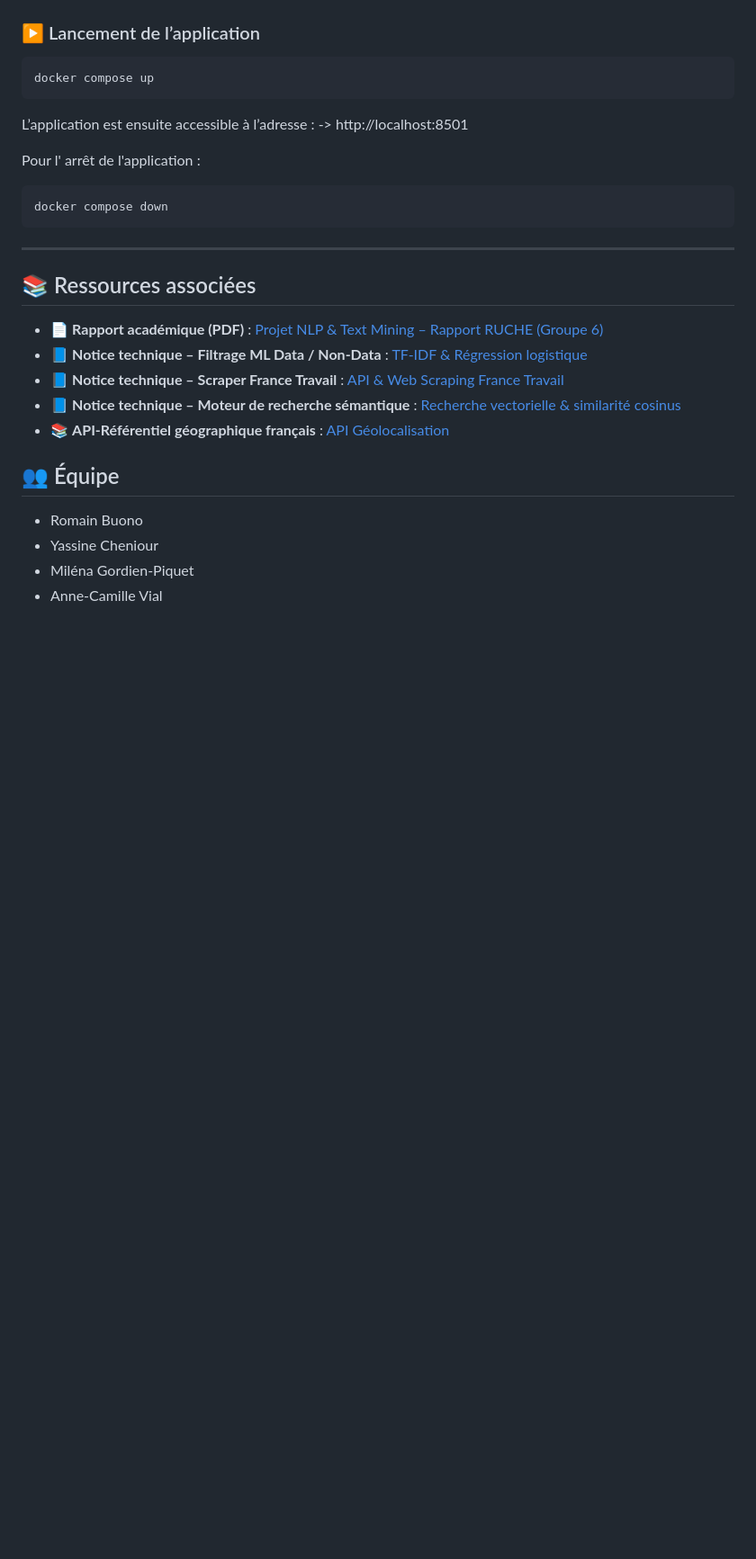
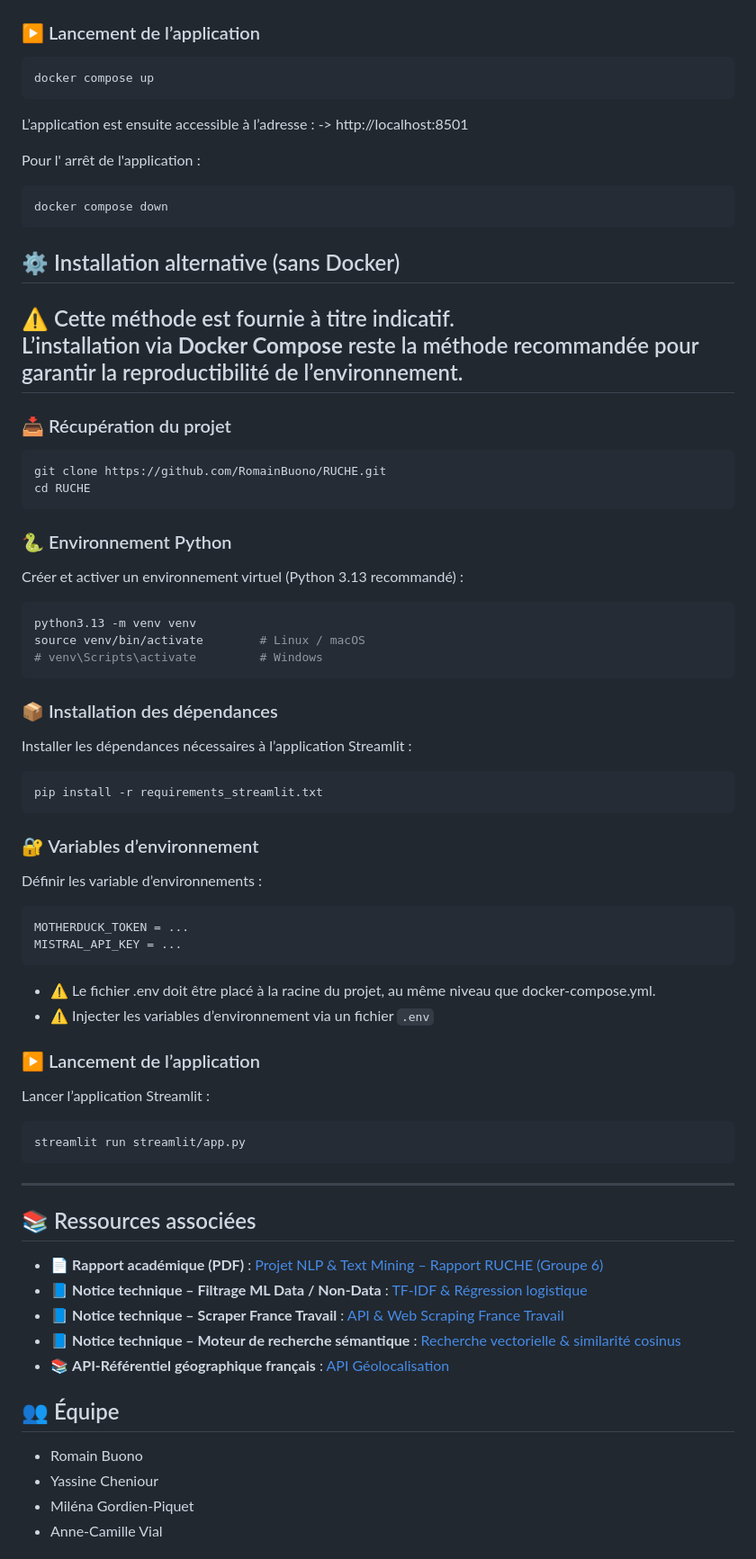
Before and after one commit to YassineCHN/SISE_RUCHE, a Markdown page: README.md, the part around the change. Shown at 90% size. Drawn GitHub-style; blank space fills up the shorter version.

Commit message:
Add alternative installation instructions in README
Added alternative installation instructions without Docker, including project retrieval, Python environment setup, dependency installation, environment variables, and application launch steps.

````diff
--- a/README.md
+++ b/README.md
@@ -276,8 +276,49 @@ Pour l' arrêt de l'application :
 ```bash
 docker compose down
 ```
+## ⚙️ Installation alternative (sans Docker)
 
+⚠️ Cette méthode est fournie à titre indicatif.
+L’installation via **Docker Compose** reste la méthode recommandée pour garantir la reproductibilité de l’environnement.
 ---
+
+### 📥 Récupération du projet
+```bash
+git clone https://github.com/RomainBuono/RUCHE.git
+cd RUCHE
+```
+
+### 🐍 Environnement Python
+Créer et activer un environnement virtuel (Python 3.13 recommandé) :
+
+```bash
+python3.13 -m venv venv
+source venv/bin/activate        # Linux / macOS
+# venv\Scripts\activate         # Windows
+```
+
+### 📦 Installation des dépendances
+Installer les dépendances nécessaires à l’application Streamlit :
+```bash
+pip install -r requirements_streamlit.txt
+```
+
+### 🔐 Variables d’environnement
+Définir les variable d’environnements :
+```bash
+MOTHERDUCK_TOKEN = ...
+MISTRAL_API_KEY = ...
+```
+- ⚠️ Le fichier .env doit être placé à la racine du projet, au même niveau que docker-compose.yml.
+- ⚠️ Injecter les variables d’environnement via un fichier `.env`
+
+### ▶️ Lancement de l’application
+Lancer l’application Streamlit :
+```bash
+streamlit run streamlit/app.py
+```
+---
+
 ## 📚 Ressources associées
 
 - 📄 **Rapport académique (PDF)**  : [Projet NLP & Text Mining – Rapport RUCHE (Groupe 6)](/documentation/SISE%20NLP_Text%20Mining_Rapport_Groupe6_RUCHE.pdf)
````
